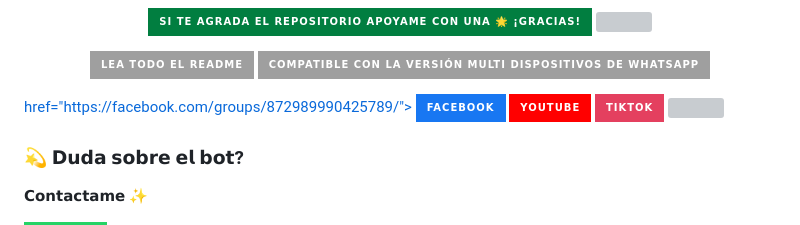
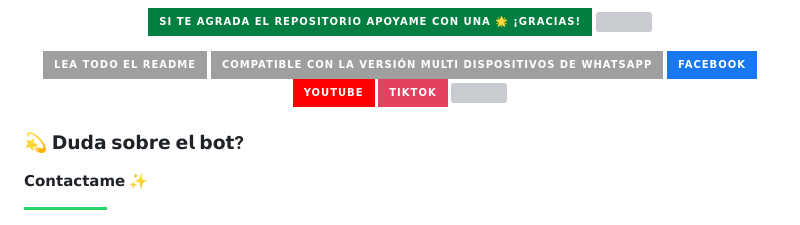
Before and after one commit to Miguelbots124/GalaxyBot-MD, a Markdown page: README.md, the part around the change. GitHub-like rendering; badges without logos; grey boxes are pictures that could not be loaded.

```diff
--- a/README.md
+++ b/README.md
@@ -15,7 +15,6 @@ src="https://telegra.ph/file/af2d01d2b9f01f8a96b69.jpg" width="400" height="230"
 <a href="#"><img title="The-LoliBot-MD" src="https://img.shields.io/badge/LEA TODO EL README-red?colorA=%F77F48FF&colorB=%F77F48FF&style=for-the-badge"></a>
 <a href="#"><img title="LoliBot-MD" src="https://img.shields.io/badge/COMPATIBLE CON LA VERSIÓN MULTI DISPOSITIVOS DE WHATSAPP-red?colorA=%F77F48FF&colorB=%F77F48FF&style=for-the-badge">
 
-href="https://facebook.com/groups/872989990425789/">
 <img src="https://img.shields.io/badge/Facebook-1877F2?style=for-the-badge&logo=facebook&logoColor=white" alt="Facebook">
 </a>
 <a href="https://www.youtube.com/@elrebelde.21">
```
